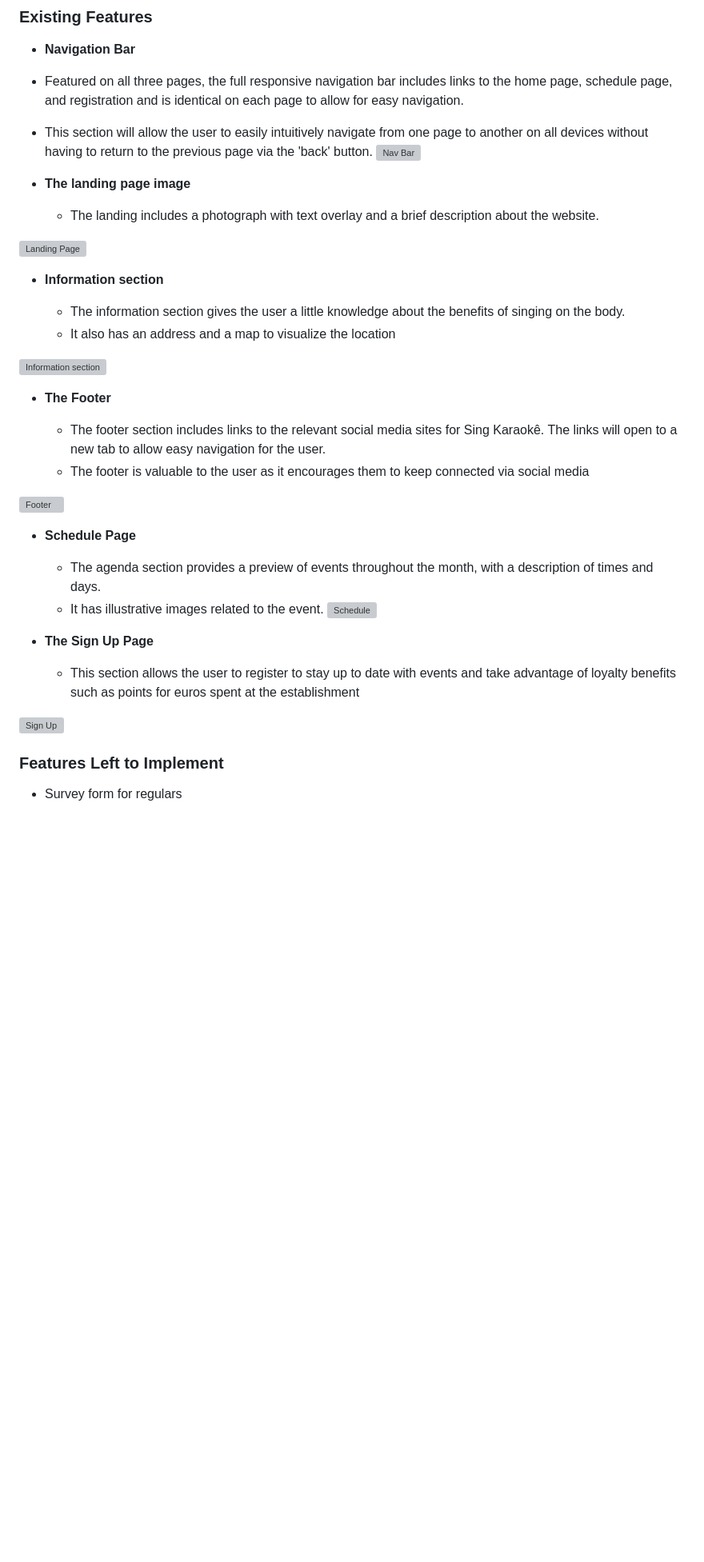
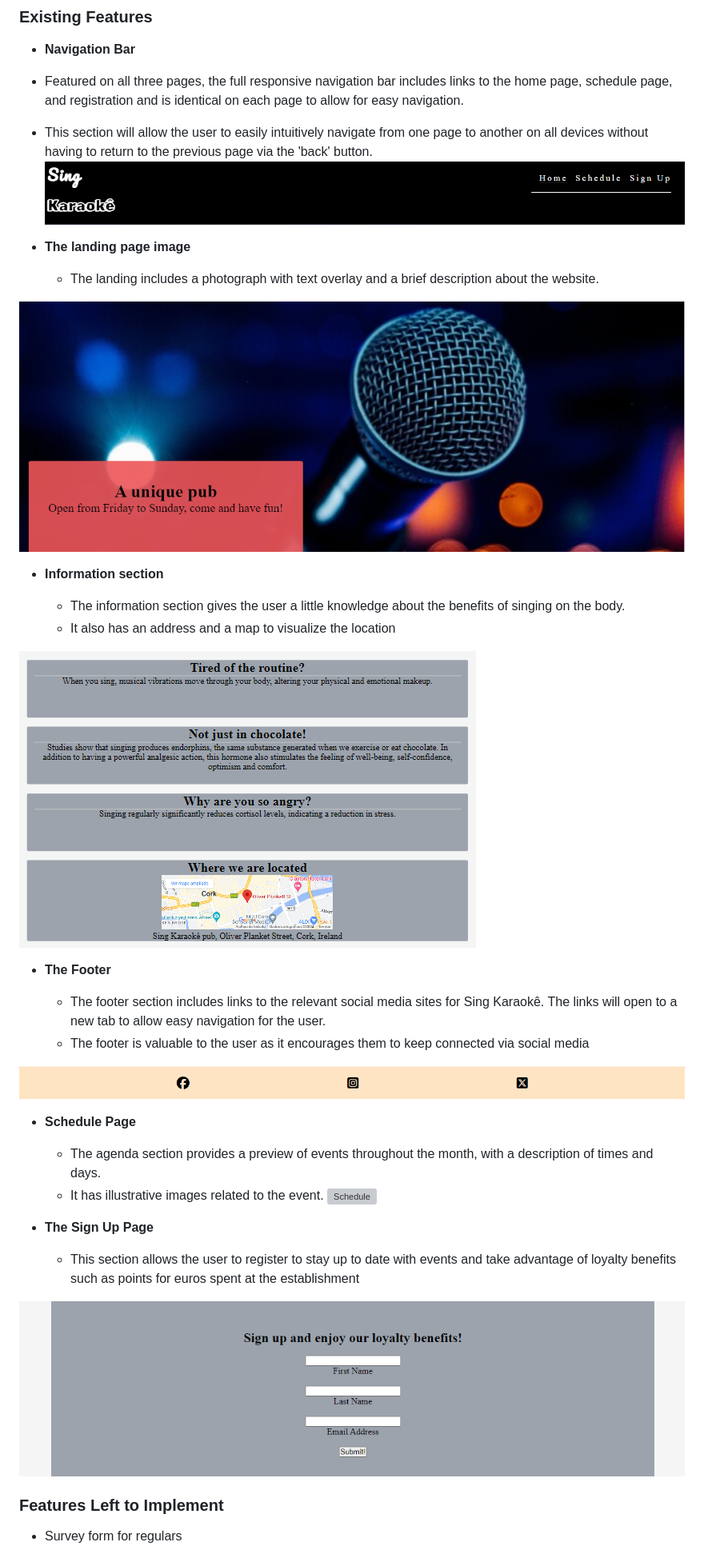
Before and after one commit to Celomarcelo/site-Karaoke, a Markdown page: README.md, the part around one of its changes. Shown at 80% size. GitHub-like rendering; blank space fills up the shorter version; grey boxes are pictures that could not be loaded.

Commit message:
update readme
images address

```diff
--- a/README.md
+++ b/README.md
@@ -17,19 +17,19 @@ The Sing Karaoke website was created with the aim of being a website for people
 
  - Featured on all three pages, the full responsive navigation bar includes links to the home page, schedule page, and registration and is identical on each page to allow for easy navigation.
   - This section will allow the user to easily intuitively navigate from one page to another on all devices without having to return to the previous page via the 'back' button.
-![Nav Bar](/site-Karaoke/assets/images/navigation%20menu%20sing%20karaoke.png)
+![Nav Bar](assets/images/navigation%20menu%20sing%20karaoke.png)
 - __The landing page image__
 
   - The landing includes a photograph with text overlay and a brief description about the website.
 
-![Landing Page](/site-Karaoke/assets/images/heroimage.png)
+![Landing Page](assets/images/heroimage.png)
 
 - __Information section__
 
   - The information section gives the user a little knowledge about the benefits of singing on the body.
   - It also has an address and a map to visualize the location
 
-![Information section](/site-Karaoke/assets/images/information%20section.png)
+![Information section](assets/images/information%20section.png)
 
 
 - __The Footer__
@@ -37,7 +37,7 @@ The Sing Karaoke website was created with the aim of being a website for people
   - The footer section includes links to the relevant social media sites for Sing Karaokê. The links will open to a new tab to allow easy navigation for the user.
   - The footer is valuable to the user as it encourages them to keep connected via social media
 
-![Footer](/site-Karaoke/assets/images/footer.png)
+![Footer](assets/images/footer.png)
 
 - __Schedule Page__
 
@@ -49,7 +49,7 @@ The Sing Karaoke website was created with the aim of being a website for people
 
   - This section allows the user to register to stay up to date with events and take advantage of loyalty benefits such as points for euros spent at the establishment
 
-![Sign Up](/site-Karaoke/assets/images/sign%20up.png)
+![Sign Up](assets/images/sign%20up.png)
 
 ### Features Left to Implement
 
```
Also changed, not shown: other parts of README.md (+5 -5 lines).
